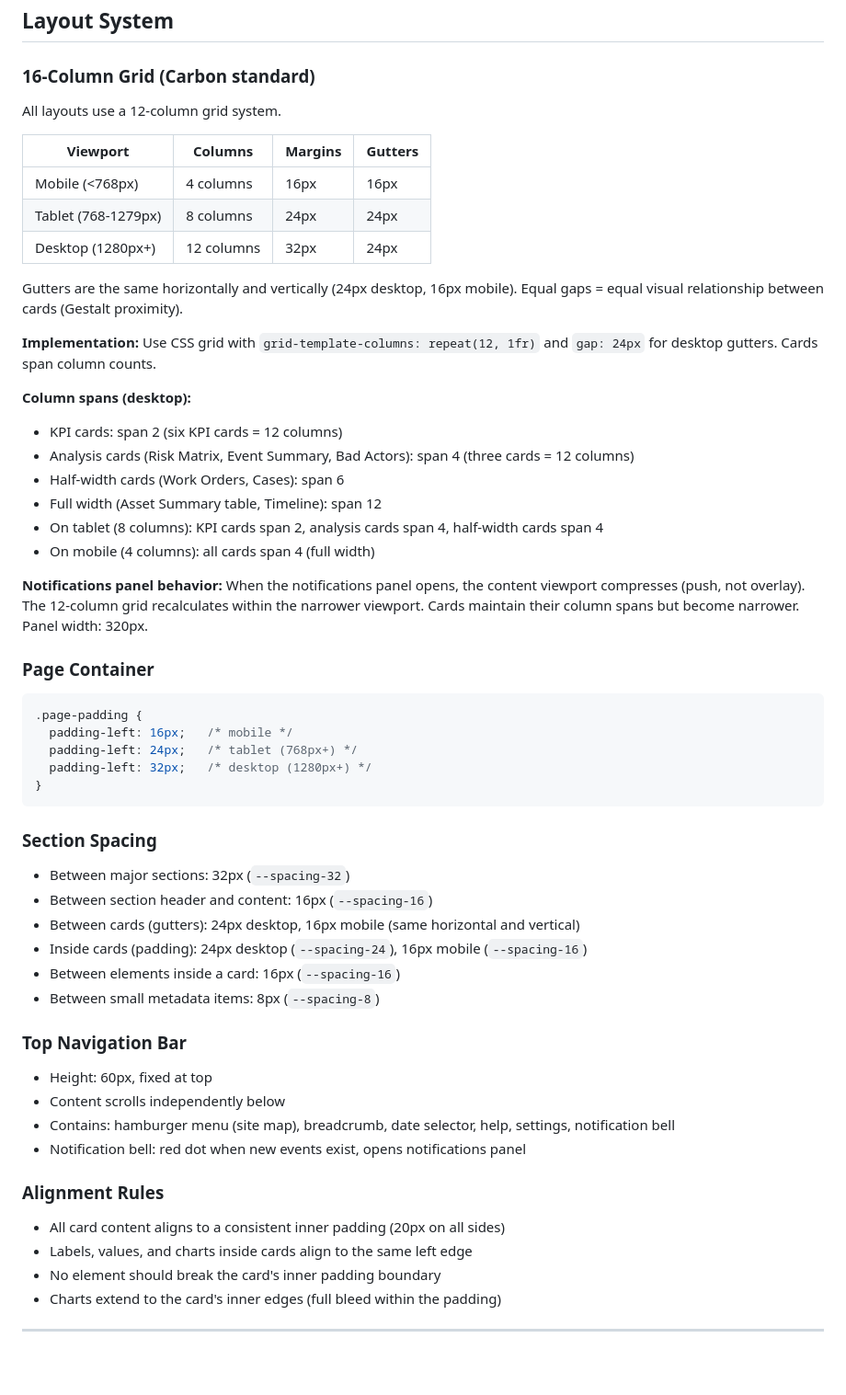
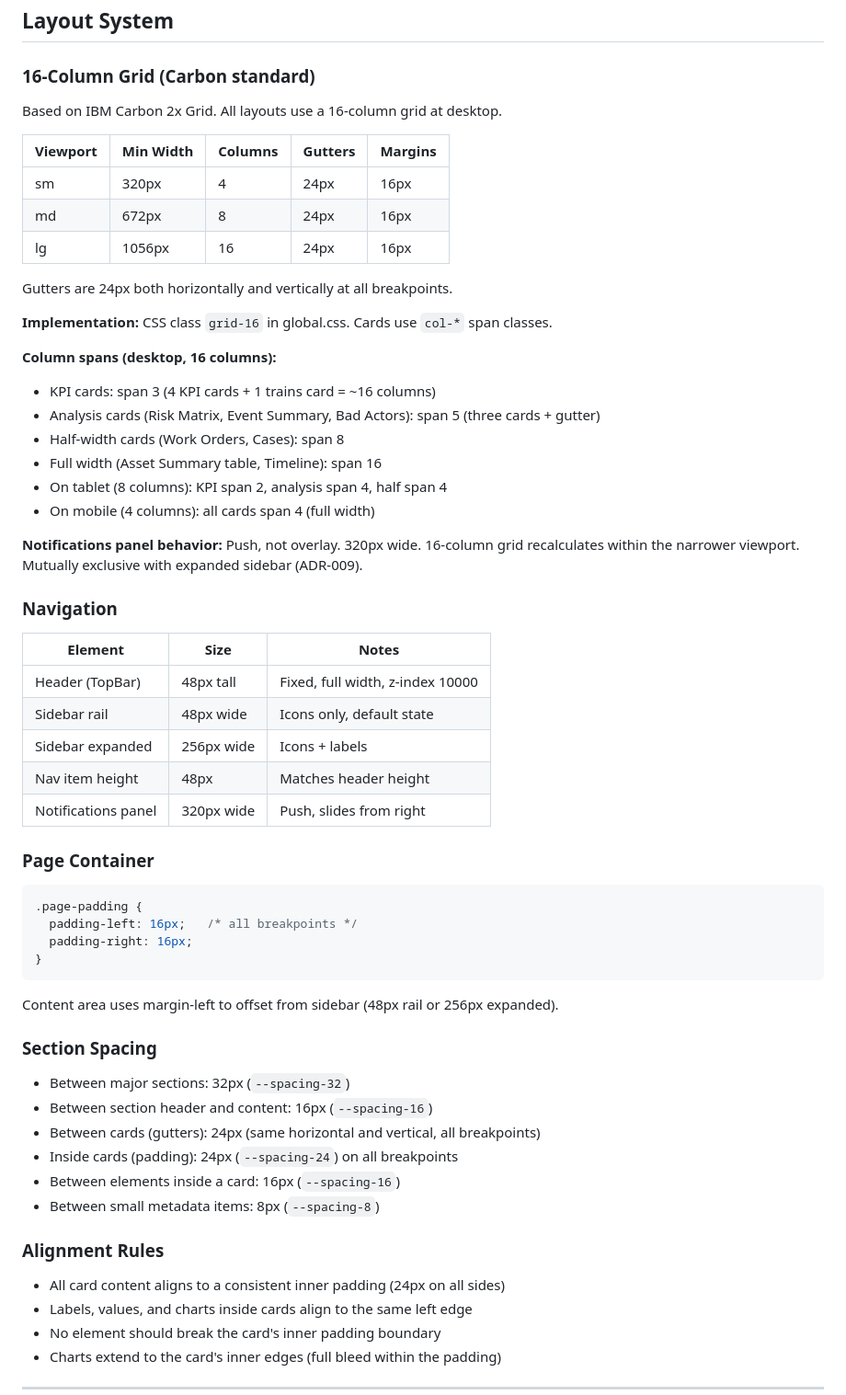
Before and after one commit to robjonesdesigns/apm-dashboard, a Markdown page: ARCHITECTURE.md, the part around the change. Shown at 92% size. Drawn GitHub-style; blank space fills up the shorter version.

Commit message:
Update doctrine: CLAUDE.md + ARCHITECTURE.md to match Carbon rebuild
CLAUDE.md: header 48px, sidebar 48px/256px, APM not full name
ARCHITECTURE.md: 16-col grid with Carbon breakpoints, navigation
table with correct sizes, removed old 60px header reference,
card padding 24px consistent, section spacing aligned

````diff
--- a/ARCHITECTURE.md
+++ b/ARCHITECTURE.md
@@ -35,57 +35,61 @@
 
 ### 16-Column Grid (Carbon standard)
 
-All layouts use a 12-column grid system.
+Based on IBM Carbon 2x Grid. All layouts use a 16-column grid at desktop.
 
-| Viewport | Columns | Margins | Gutters |
-|----------|---------|---------|---------|
-| Mobile (<768px) | 4 columns | 16px | 16px |
-| Tablet (768-1279px) | 8 columns | 24px | 24px |
-| Desktop (1280px+) | 12 columns | 32px | 24px |
+| Viewport | Min Width | Columns | Gutters | Margins |
+|----------|-----------|---------|---------|---------|
+| sm | 320px | 4 | 24px | 16px |
+| md | 672px | 8 | 24px | 16px |
+| lg | 1056px | 16 | 24px | 16px |
 
-Gutters are the same horizontally and vertically (24px desktop, 16px mobile). Equal gaps = equal visual relationship between cards (Gestalt proximity).
+Gutters are 24px both horizontally and vertically at all breakpoints.
 
-**Implementation:** Use CSS grid with `grid-template-columns: repeat(12, 1fr)` and `gap: 24px` for desktop gutters. Cards span column counts.
+**Implementation:** CSS class `grid-16` in global.css. Cards use `col-*` span classes.
 
-**Column spans (desktop):**
-- KPI cards: span 2 (six KPI cards = 12 columns)
-- Analysis cards (Risk Matrix, Event Summary, Bad Actors): span 4 (three cards = 12 columns)
-- Half-width cards (Work Orders, Cases): span 6
-- Full width (Asset Summary table, Timeline): span 12
-- On tablet (8 columns): KPI cards span 2, analysis cards span 4, half-width cards span 4
+**Column spans (desktop, 16 columns):**
+- KPI cards: span 3 (4 KPI cards + 1 trains card = ~16 columns)
+- Analysis cards (Risk Matrix, Event Summary, Bad Actors): span 5 (three cards + gutter)
+- Half-width cards (Work Orders, Cases): span 8
+- Full width (Asset Summary table, Timeline): span 16
+- On tablet (8 columns): KPI span 2, analysis span 4, half span 4
 - On mobile (4 columns): all cards span 4 (full width)
 
-**Notifications panel behavior:** When the notifications panel opens, the content viewport compresses (push, not overlay). The 12-column grid recalculates within the narrower viewport. Cards maintain their column spans but become narrower. Panel width: 320px.
+**Notifications panel behavior:** Push, not overlay. 320px wide. 16-column grid recalculates within the narrower viewport. Mutually exclusive with expanded sidebar (ADR-009).
+
+### Navigation
+
+| Element | Size | Notes |
+|---------|------|-------|
+| Header (TopBar) | 48px tall | Fixed, full width, z-index 10000 |
+| Sidebar rail | 48px wide | Icons only, default state |
+| Sidebar expanded | 256px wide | Icons + labels |
+| Nav item height | 48px | Matches header height |
+| Notifications panel | 320px wide | Push, slides from right |
 
 ### Page Container
 
 ```css
 .page-padding {
-  padding-left: 16px;   /* mobile */
-  padding-left: 24px;   /* tablet (768px+) */
-  padding-left: 32px;   /* desktop (1280px+) */
+  padding-left: 16px;   /* all breakpoints */
+  padding-right: 16px;
 }
 ```
+
+Content area uses margin-left to offset from sidebar (48px rail or 256px expanded).
 
 ### Section Spacing
 
 - Between major sections: 32px (`--spacing-32`)
 - Between section header and content: 16px (`--spacing-16`)
-- Between cards (gutters): 24px desktop, 16px mobile (same horizontal and vertical)
-- Inside cards (padding): 24px desktop (`--spacing-24`), 16px mobile (`--spacing-16`)
+- Between cards (gutters): 24px (same horizontal and vertical, all breakpoints)
+- Inside cards (padding): 24px (`--spacing-24`) on all breakpoints
 - Between elements inside a card: 16px (`--spacing-16`)
 - Between small metadata items: 8px (`--spacing-8`)
 
-### Top Navigation Bar
-
-- Height: 60px, fixed at top
-- Content scrolls independently below
-- Contains: hamburger menu (site map), breadcrumb, date selector, help, settings, notification bell
-- Notification bell: red dot when new events exist, opens notifications panel
-
 ### Alignment Rules
 
-- All card content aligns to a consistent inner padding (20px on all sides)
+- All card content aligns to a consistent inner padding (24px on all sides)
 - Labels, values, and charts inside cards align to the same left edge
 - No element should break the card's inner padding boundary
 - Charts extend to the card's inner edges (full bleed within the padding)
````
Also changed, not shown: CLAUDE.md (+3 -3 lines).
